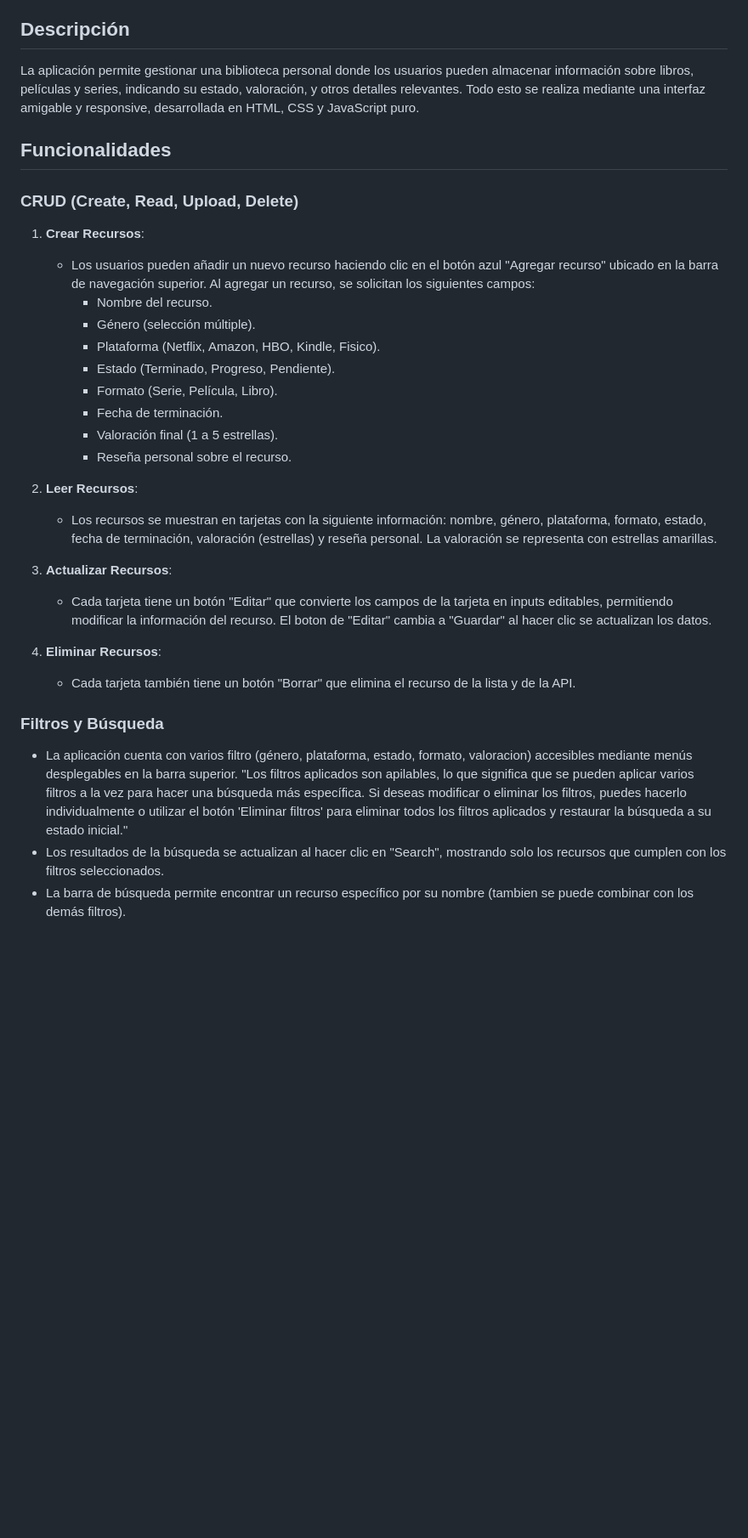
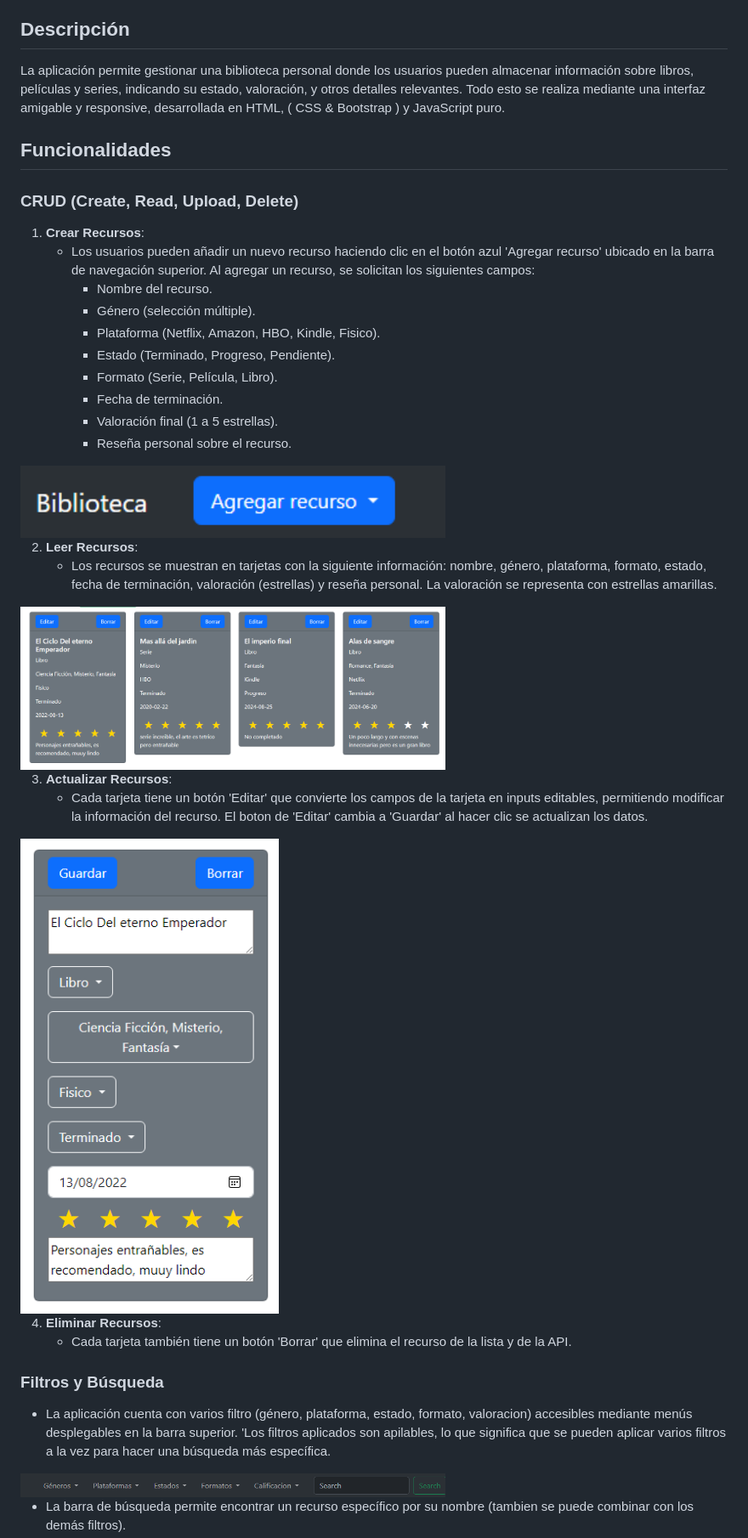
Before and after one commit to JoseDanielCM/Proyecto_JavaScript_CarvajalJose, a Markdown page: readme.md, the part around the change printed below. Shown: that part at 85% size. Drawn GitHub-style; pictures changed too: AddSrc.png (added), cards.png (added), edit.png (added); blank space fills up the shorter version.

Commit message:
docs: :memo: Agregar imagenes al readme

```diff
--- a/readme.md
+++ b/readme.md
@@ -4,14 +4,14 @@ Este proyecto es una aplicación web que permite a los usuarios llevar un regist
 
 ## Descripción
 
-La aplicación permite gestionar una biblioteca personal donde los usuarios pueden almacenar información sobre libros, películas y series, indicando su estado, valoración, y otros detalles relevantes. Todo esto se realiza mediante una interfaz amigable y responsive, desarrollada en HTML, CSS y JavaScript puro.
+La aplicación permite gestionar una biblioteca personal donde los usuarios pueden almacenar información sobre libros, películas y series, indicando su estado, valoración, y otros detalles relevantes. Todo esto se realiza mediante una interfaz amigable y responsive, desarrollada en HTML, ( CSS & Bootstrap ) y JavaScript puro.
 
 ## Funcionalidades
 
 ### CRUD (Create, Read, Upload, Delete)
 
 1. **Crear Recursos**:
-    - Los usuarios pueden añadir un nuevo recurso haciendo clic en el botón azul "Agregar recurso" ubicado en la barra de navegación superior. Al agregar un recurso, se solicitan los siguientes campos:
+    - Los usuarios pueden añadir un nuevo recurso haciendo clic en el botón azul 'Agregar recurso' ubicado en la barra de navegación superior. Al agregar un recurso, se solicitan los siguientes campos:
         - Nombre del recurso.
         - Género (selección múltiple).
         - Plataforma (Netflix, Amazon, HBO, Kindle, Fisico).
@@ -21,17 +21,26 @@ La aplicación permite gestionar una biblioteca personal donde los usuarios pued
         - Valoración final (1 a 5 estrellas).
         - Reseña personal sobre el recurso.
 
+<img src='AddSrc.png' alt='Vista previa de la aplicación' width='500'>
+
 2. **Leer Recursos**:
     - Los recursos se muestran en tarjetas con la siguiente información: nombre, género, plataforma, formato, estado, fecha de terminación, valoración (estrellas) y reseña personal. La valoración se representa con estrellas amarillas.
 
+<img src='cards.png' alt='Vista previa de la aplicación' width='500'>
+
 3. **Actualizar Recursos**:
-    - Cada tarjeta tiene un botón "Editar" que convierte los campos de la tarjeta en inputs editables, permitiendo modificar la información del recurso. El boton de "Editar" cambia a "Guardar" al hacer clic se actualizan los datos.
+    - Cada tarjeta tiene un botón 'Editar' que convierte los campos de la tarjeta en inputs editables, permitiendo modificar la información del recurso. El boton de 'Editar' cambia a 'Guardar' al hacer clic se actualizan los datos.
+
+<img src='edit.png' alt='Vista previa de la aplicación' width='500'>
+
 
 4. **Eliminar Recursos**:
-    - Cada tarjeta también tiene un botón "Borrar" que elimina el recurso de la lista y de la API.
+    - Cada tarjeta también tiene un botón 'Borrar' que elimina el recurso de la lista y de la API.
 
 ### Filtros y Búsqueda
 
-- La aplicación cuenta con varios filtro (género, plataforma, estado, formato, valoracion) accesibles mediante menús desplegables en la barra superior. "Los filtros aplicados son apilables, lo que significa que se pueden aplicar varios filtros a la vez para hacer una búsqueda más específica. Si deseas modificar o eliminar los filtros, puedes hacerlo individualmente o utilizar el botón 'Eliminar filtros' para eliminar todos los filtros aplicados y restaurar la búsqueda a su estado inicial."
-- Los resultados de la búsqueda se actualizan al hacer clic en "Search", mostrando solo los recursos que cumplen con los filtros seleccionados.
+- La aplicación cuenta con varios filtro (género, plataforma, estado, formato, valoracion) accesibles mediante menús desplegables en la barra superior. 'Los filtros aplicados son apilables, lo que significa que se pueden aplicar varios filtros a la vez para hacer una búsqueda más específica.
+
+<img src='filers.png' alt='Vista previa de la aplicación' width='500'>
+
 - La barra de búsqueda permite encontrar un recurso específico por su nombre (tambien se puede combinar con los demás filtros).
```
Also changed, not shown: other parts of readme.md (+11 -4 lines), %Complete.png (added), delFil.png (added), 1 other file.
